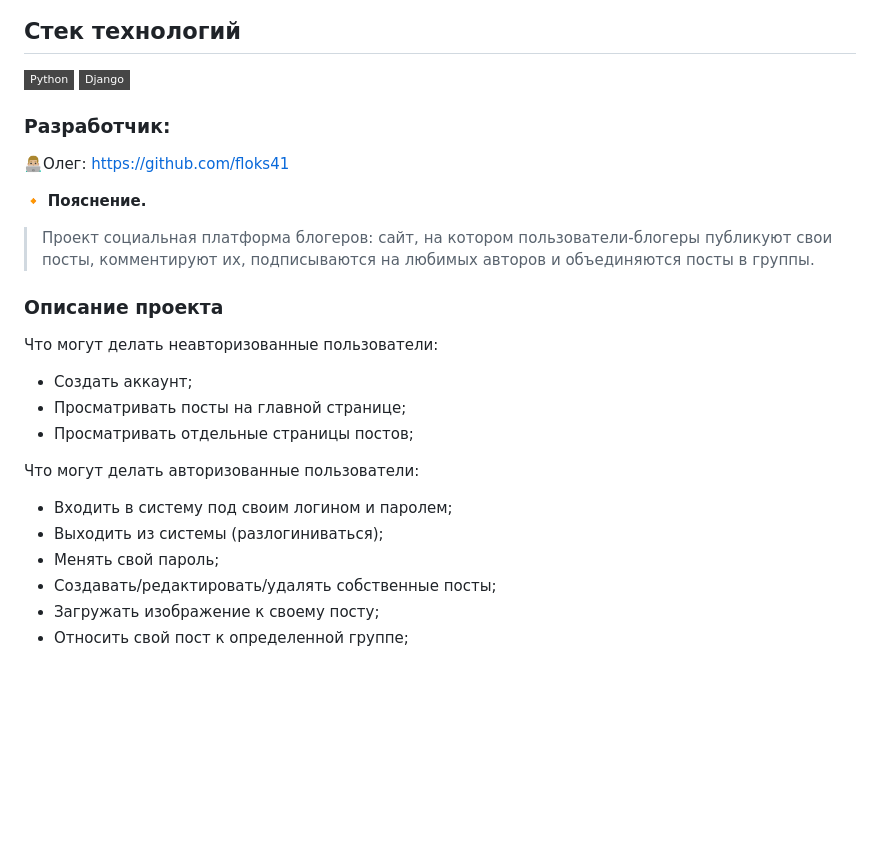
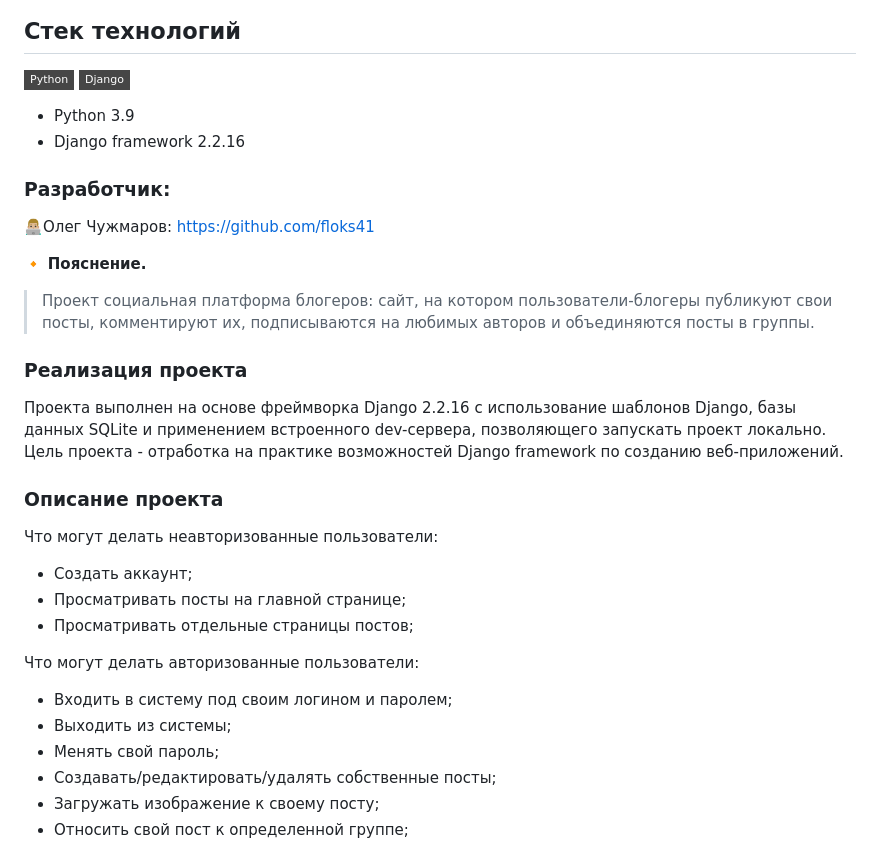
Before and after one commit to floks41/hw05_final, a Markdown page: README.md, the part around the change. Rendered like a GitHub page; badges without logos; blank space fills up the shorter version.

Commit message:
Обновление описания проектаэ

```diff
--- a/README.md
+++ b/README.md
@@ -2,12 +2,18 @@
 ## Стек технологий
 [![Python](https://img.shields.io/badge/-Python-464646?style=flat-square&logo=Python)](https://www.python.org/)
 [![Django](https://img.shields.io/badge/-Django-464646?style=flat-square&logo=Django)](https://www.djangoproject.com/)
+
+- Python 3.9
+- Django framework 2.2.16
 ### Разработчик:
 
-👨🏼‍💻Олег: https://github.com/floks41
+👨🏼‍💻Олег Чужмаров: https://github.com/floks41
 
 :small_orange_diamond: **Пояснение.**
 > Проект социальная платформа блогеров: сайт, на котором пользователи-блогеры публикуют свои посты, комментируют их, подписываются на любимых авторов и объединяются посты в группы.
+
+### Реализация проекта
+Проекта выполнен на основе фреймворка Django 2.2.16 с использование шаблонов Django, базы данных SQLite и применением встроенного dev-сервера, позволяющего запускать проект локально. Цель проекта - отработка на практике возможностей Django framework по созданию веб-приложений.
 
 ### Описание проекта
 Что могут делать неавторизованные пользователи:
@@ -17,7 +23,7 @@
 
 Что могут делать авторизованные пользователи:
 - Входить в систему под своим логином и паролем;
-- Выходить из системы (разлогиниваться);
+- Выходить из системы;
 - Менять свой пароль;
 - Создавать/редактировать/удалять собственные посты;
 - Загружать изображение к своему посту;
```
